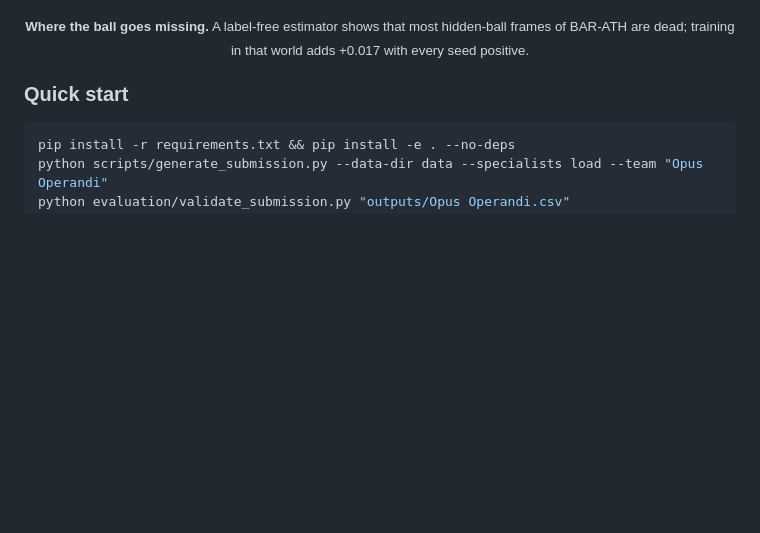
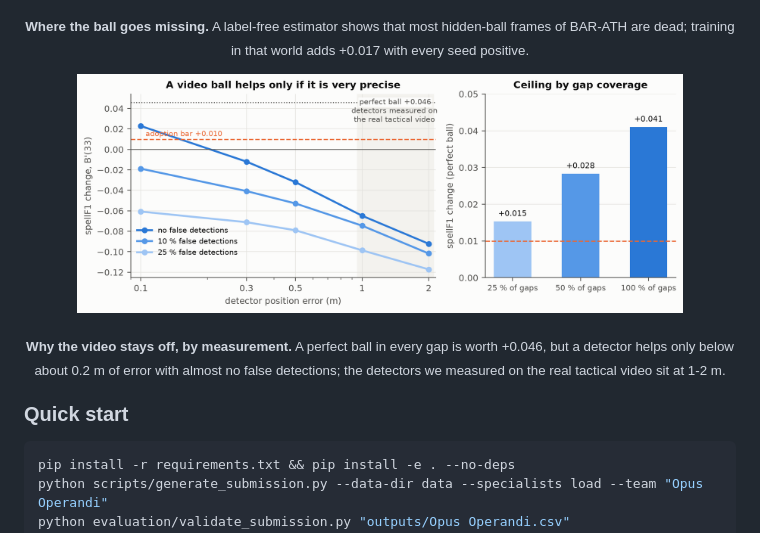
Before and after one commit to Opus-Operandi-FC-Barcelona/mtah2027-possession-engine, a Markdown page: README.md, the part around the change. Rendered like a GitHub page; pictures changed too: docs/figures/video_ceiling.png (added); blank space fills up the shorter version.

Commit message:
docs: video-ceiling figure (#67 oracle and detector-noise curves), condensed LaTeX document to 11 pages, md and README synced; submission unchanged

```diff
--- a/README.md
+++ b/README.md
@@ -50,6 +50,9 @@ identical across runs, across the numba and NumPy decoders, and on Windows and L
 
 <p align="center"><img src="docs/figures/hidden_ball_world.png" width="85%" alt="Hidden-ball world"></p>
 <p align="center"><sub><b>Where the ball goes missing.</b> A label-free estimator shows that most hidden-ball frames of BAR-ATH are dead; training in that world adds +0.017 with every seed positive.</sub></p>
+
+<p align="center"><img src="docs/figures/video_ceiling.png" width="85%" alt="Video ceiling"></p>
+<p align="center"><sub><b>Why the video stays off, by measurement.</b> A perfect ball in every gap is worth +0.046, but a detector helps only below about 0.2 m of error with almost no false detections; the detectors we measured on the real tactical video sit at 1-2 m.</sub></p>
 
 ### Quick start
 
```
Also changed, not shown: docs/Opus Operandi.md (+26 -17 lines), 4 other files.
